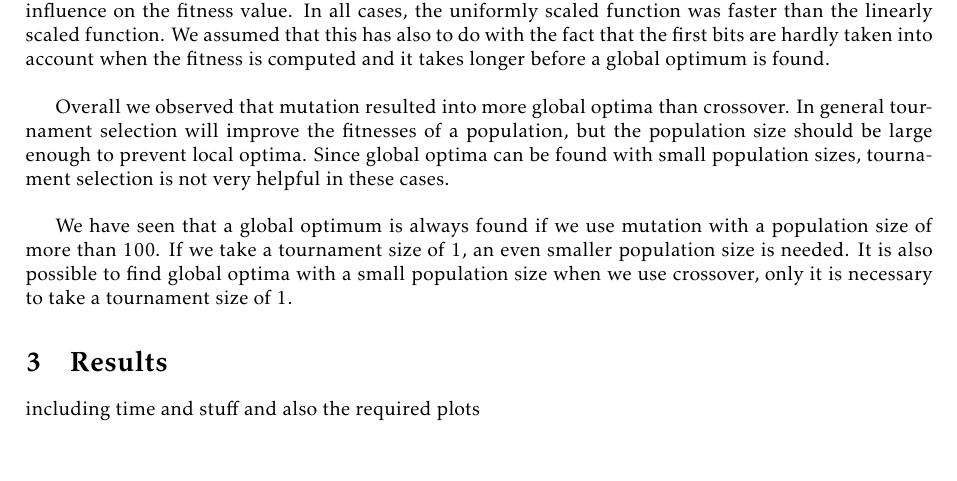
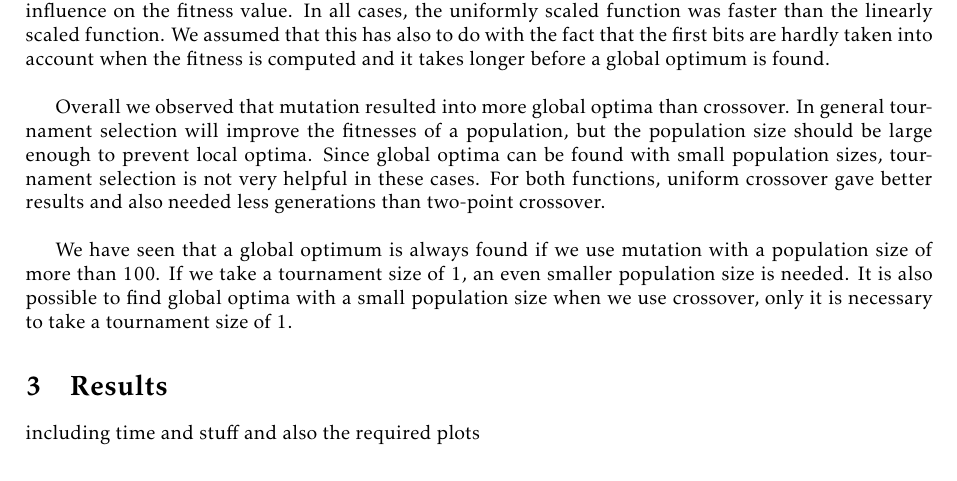
Before and after one commit to ZzAve/EvolutionaryAlgorithms, a LaTeX document (Report.tex): part of page 3 of 3, cut so that both start at the same text. Compiled offline with pdfLaTeX.

Commit message:
Update Report.tex

```diff
--- a/Report.tex
+++ b/Report.tex
@@ -141,7 +141,8 @@ We assumed that this has also to do with the fact that the first bits are hardly
 
 Overall we observed that mutation resulted into more global optima than crossover.
 In general tournament selection will improve the fitnesses of a population, but the population size should be large enough to prevent local optima.
-Since global optima can be found with small population sizes, tournament selection is not very helpful in these cases. \\
+Since global optima can be found with small population sizes, tournament selection is not very helpful in these cases.
+For both functions, uniform crossover gave better results and also needed less generations than two-point crossover. \\
 
 We have seen that a global optimum is always found if we use mutation with a population size of more than 100. If we take a tournament size of 1, an even smaller population size is needed.
 It is also possible to find global optima with a small population size when we use crossover, only it is necessary to take a tournament size of 1.
```
